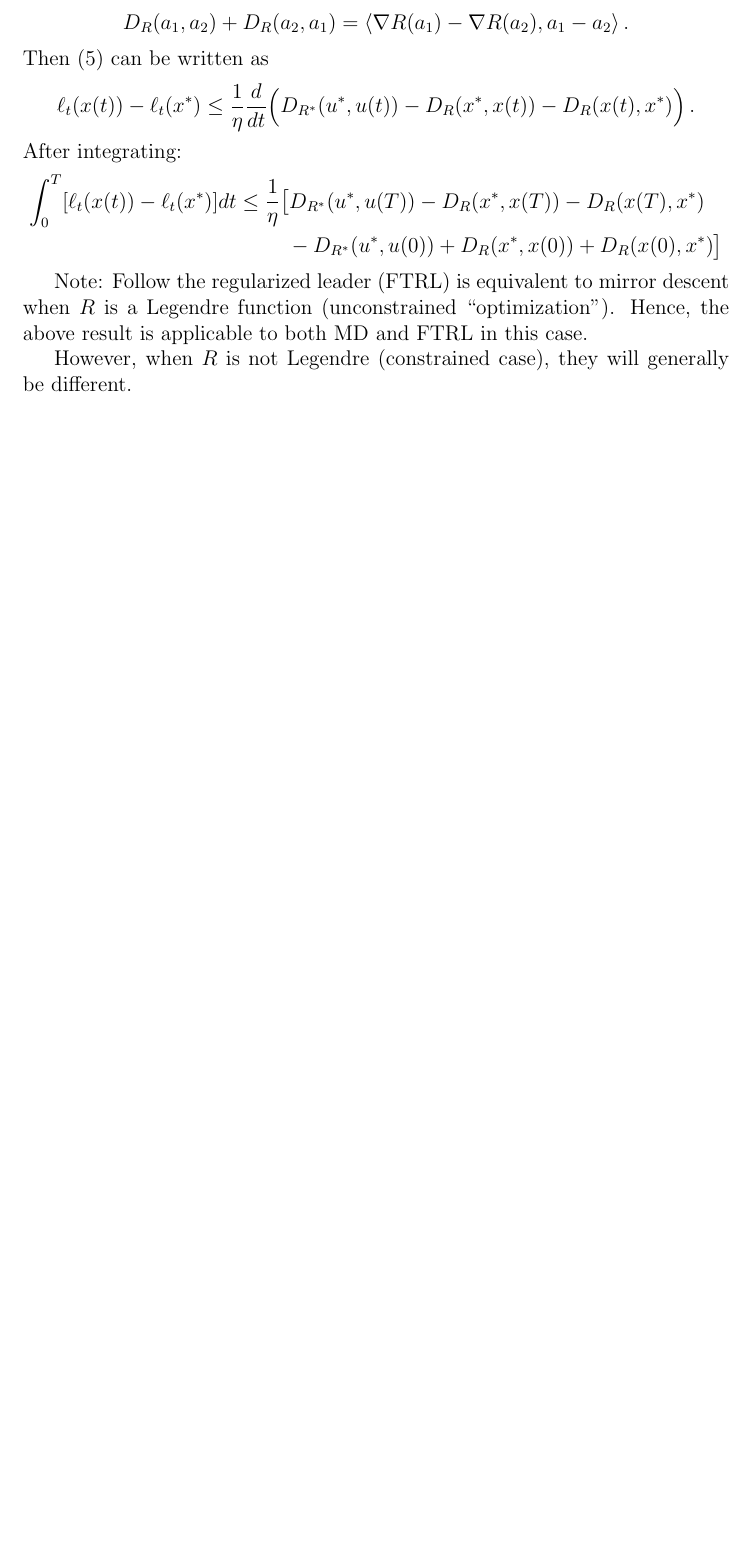
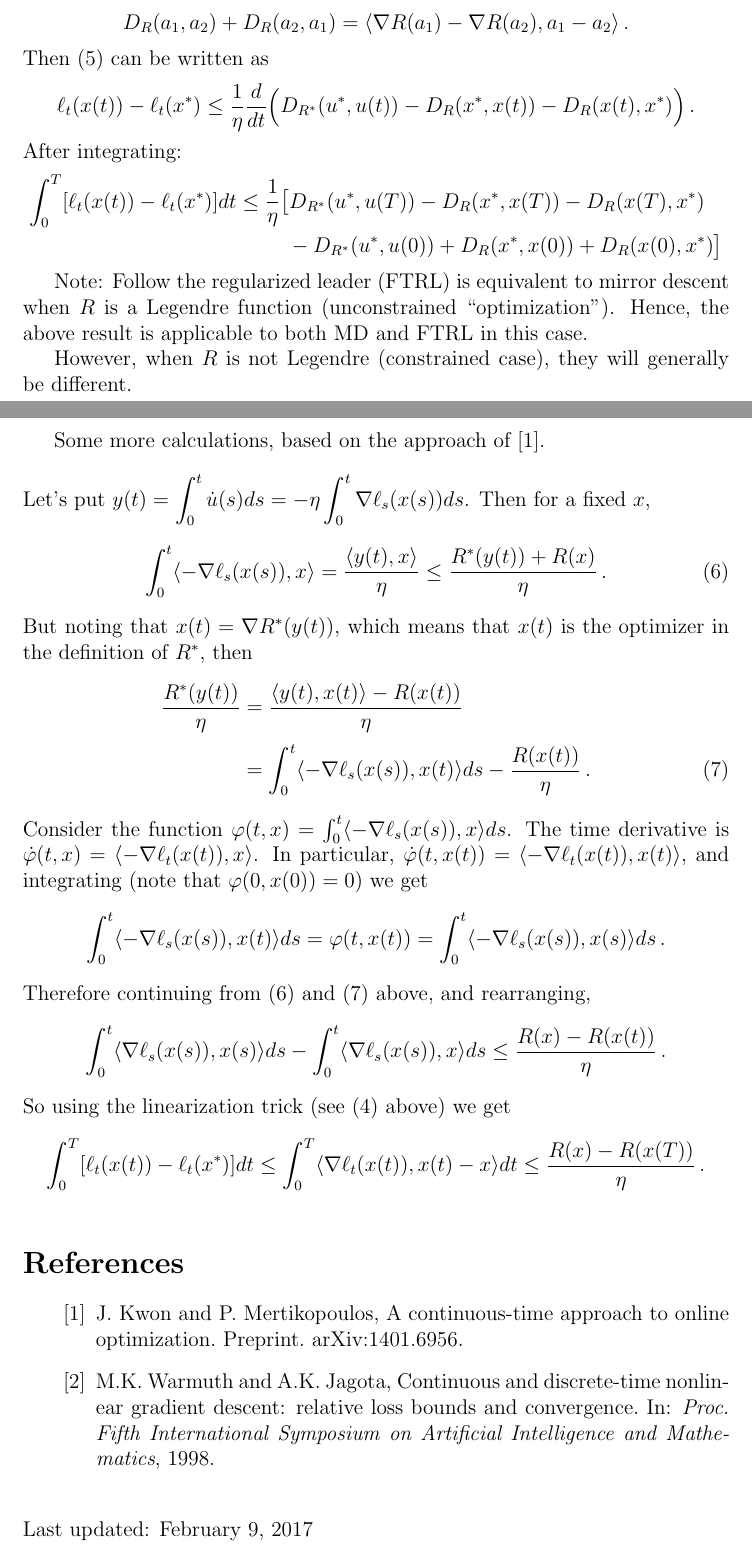
Before and after one commit to orivasplata/ctime_vs_dtime, a LaTeX document (draft-md-ct.tex): part of page 2 of 2 before the commit and two parts of pages 2 and 3 of 3 after it, the two joined at a grey line, cut so that both start at the same text, the shorter picture padded with empty space. Compiled offline with pdfLaTeX.

Commit message:
added some calculations, and two references

```diff
--- a/draft-md-ct.tex
+++ b/draft-md-ct.tex
@@ -4,7 +4,7 @@
 % Last modified: 2017 February 01
 
 
-\documentclass[12pt]{report}
+\documentclass[12pt]{article}
 \usepackage{amsmath,amssymb,amscd,amsthm}
 \usepackage{mathdef-omar}
 \usepackage{enumitem}
@@ -164,4 +164,79 @@ Hence, the above result is applicable to both MD and FTRL in this case.
 However, when $R$ is not Legendre (constrained case), they will generally be different.
 
 
+
+\newpage
+
+Some more calculations, based on the approach of \cite{Kwon-M}.
+
+\bigskip
+
+\noindent
+Let's put
+$\displaystyle y(t) = \int_{0}^{t} \dot{u}(s) ds = -\eta \int_{0}^{t} \nabla\ell_{s}(x(s)) ds$.
+Then for a fixed $x$,
+\begin{equation}
+\int_{0}^{t} \ab{-\nabla\ell_{s}(x(s)), x}
+= \frac{\ab{y(t), x}}{\eta}
+\leq \frac{R^{*}(y(t)) + R(x)}{\eta}\,.
+\label{eq.using.fenchel.ineq}
+\end{equation}
+But noting that $x(t) = \nabla R^{*}(y(t))$,
+which means that $x(t)$ is the optimizer in the definition of $R^{*}$, then
+\begin{align}
+\frac{R^{*}(y(t))}{\eta}
+&= \frac{\ab{y(t), x(t)} - R(x(t))}{\eta} \notag \\[1mm]
+&= \int_{0}^{t} \ab{-\nabla\ell_{s}(x(s)), x(t)} ds - \frac{R(x(t))}{\eta}\,.
+\label{eq.something}
+\end{align}
+Consider the function $\varphi(t,x) = \int_{0}^{t} \ab{-\nabla\ell_{s}(x(s)), x} ds$.
+The time derivative is
+$\dot{\varphi}(t,x) = \ab{-\nabla\ell_{t}(x(t)), x}$.
+In particular, $\dot{\varphi}(t,x(t)) = \ab{-\nabla\ell_{t}(x(t)), x(t)}$,
+and integrating (note that $\varphi(0,x(0)) = 0$) we get
+$$
+\int_{0}^{t} \ab{-\nabla\ell_{s}(x(s)), x(t)} ds
+= \varphi(t,x(t)) = \int_{0}^{t} \ab{-\nabla\ell_{s}(x(s)), x(s)} ds\,.
+$$
+% omar's note: this last thing looked like magic to me!
+Therefore continuing from \eqref{eq.using.fenchel.ineq} and \eqref{eq.something} above,
+and rearranging,
+$$
+\int_{0}^{t} \ab{\nabla\ell_{s}(x(s)), x(s)} ds - \int_{0}^{t} \ab{\nabla\ell_{s}(x(s)), x} ds
+\leq \frac{R(x) - R(x(t))}{\eta}\,.
+$$
+So using the linearization trick (see \eqref{eq.linearizing.loss} above) we get
+$$
+\int_{0}^{T} [\ell_{t}(x(t)) - \ell_{t}(x^{*})] dt
+\leq \int_{0}^{T} \ab{\nabla\ell_{t}(x(t)), x(t) - x} dt
+\leq \frac{R(x) - R(x(T))}{\eta}\,.
+$$
+
+
+\medskip
+
+\begin{thebibliography}{biblio}
+
+\bibitem{Kwon-M}
+  J.~Kwon and P.~Mertikopoulos,
+  A continuous-time approach to online optimization.
+  Preprint. arXiv:1401.6956.
+
+\bibitem{Warmuth-Jagota}
+  M.K.~Warmuth and A.K.~Jagota,
+  Continuous and discrete-time nonlinear gradient descent: relative loss bounds and convergence.
+  In:
+  \textit{Proc. Fifth International Symposium on Artificial Intelligence and Mathematics}, 1998.
+
+
+\end{thebibliography}
+
+
+\vspace{.5cm}
+
+
+% -------------------------------------------------------
+\noindent
+Last updated: \today
+
 \end{document}  % ========== END DOCUMENT
```
Also changed, not shown: draft-md-ct.tex (4 more changed lines).
